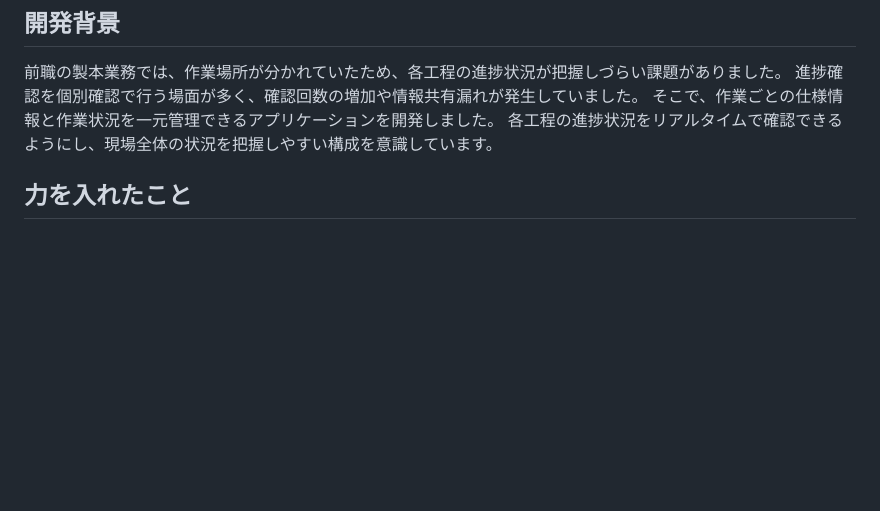
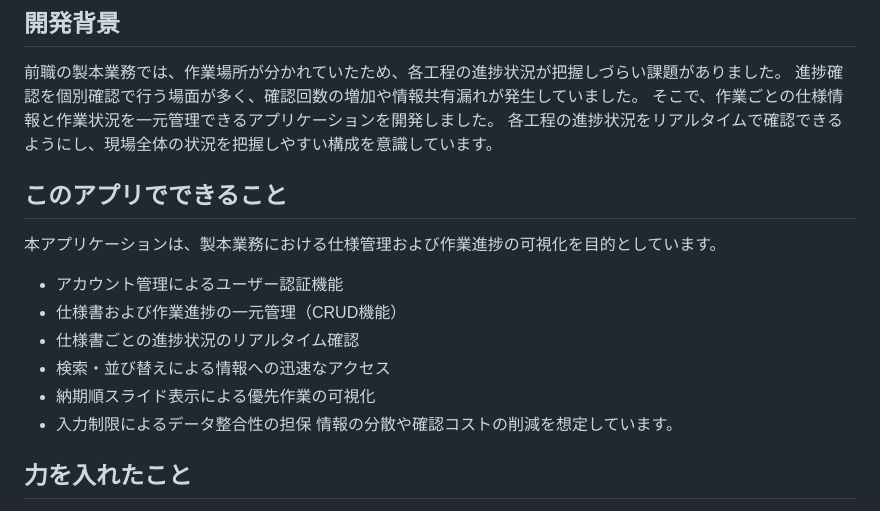
Before and after one commit to makoto860/books_work, a Markdown page: README.md, the part around the change. Rendered like a GitHub page; blank space fills up the shorter version.

```diff
--- a/README.md
+++ b/README.md
@@ -7,6 +7,16 @@
 進捗確認を個別確認で行う場面が多く、確認回数の増加や情報共有漏れが発生していました。
 そこで、作業ごとの仕様情報と作業状況を一元管理できるアプリケーションを開発しました。
 各工程の進捗状況をリアルタイムで確認できるようにし、現場全体の状況を把握しやすい構成を意識しています。
+
+## このアプリでできること
+本アプリケーションは、製本業務における仕様管理および作業進捗の可視化を目的としています。
+- アカウント管理によるユーザー認証機能
+- 仕様書および作業進捗の一元管理（CRUD機能）
+- 仕様書ごとの進捗状況のリアルタイム確認
+- 検索・並び替えによる情報への迅速なアクセス
+- 納期順スライド表示による優先作業の可視化
+- 入力制限によるデータ整合性の担保
+情報の分散や確認コストの削減を想定しています。
 
 ## 力を入れたこと
 納期が近い案件を優先的に確認できるよう、納期順で自動表示されるスライド機能を実装し、進捗確認を効率化しました。
```
